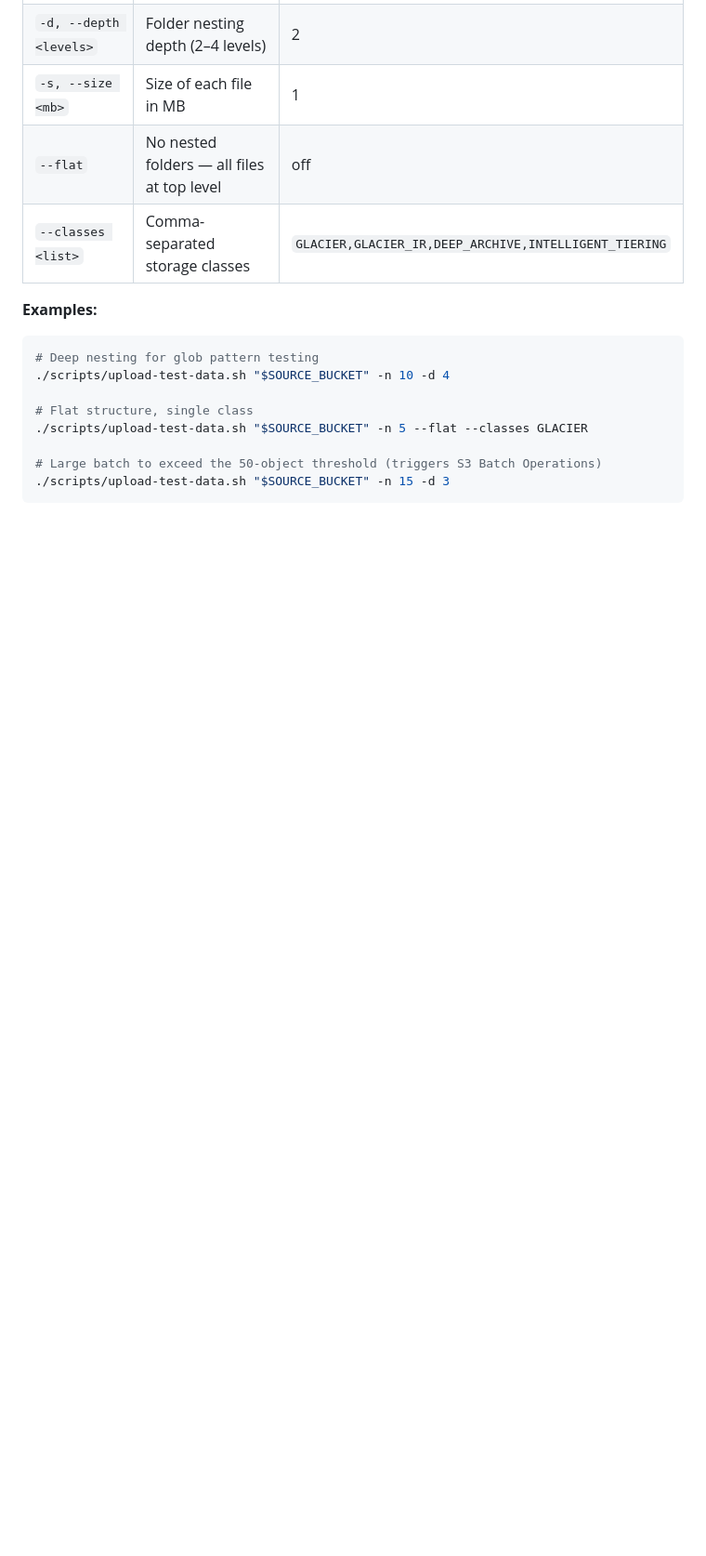
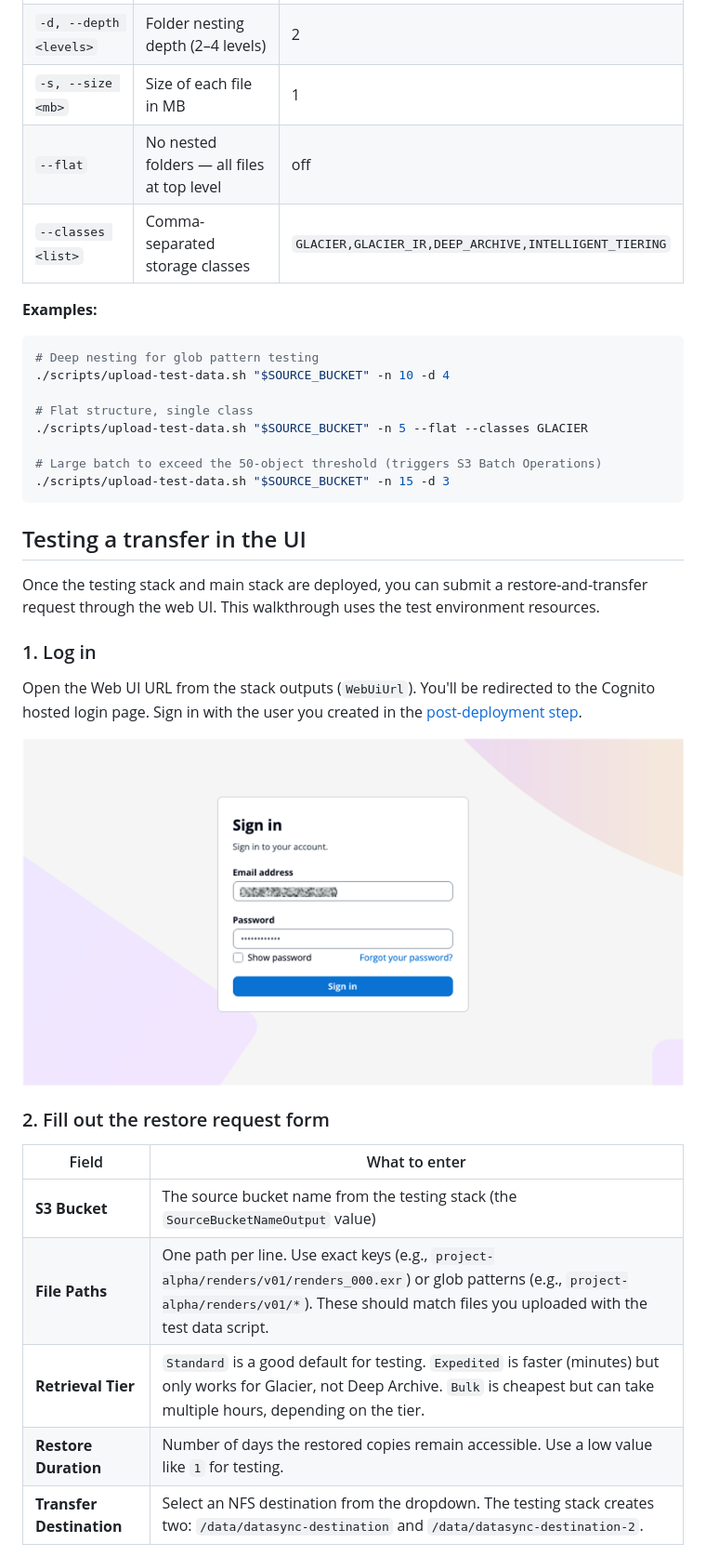
Before and after one commit to aws-samples/sample-glacier-restore-datasync-transfer-orchestrator, a Markdown page: README.md, the part around one of its changes. Shown at 93% size. Drawn GitHub-style; pictures changed too: docs/cognito-signin.png (added); blank space fills up the shorter version.

````diff
--- a/README.md
+++ b/README.md
@@ -222,3 +207,23 @@ SOURCE_BUCKET=$(aws cloudformation describe-stacks --stack-name RestoreTransferT
 ./scripts/upload-test-data.sh "$SOURCE_BUCKET" -n 15 -d 3
 ```
 
+## Testing a transfer in the UI
+
+Once the testing stack and main stack are deployed, you can submit a restore-and-transfer request through the web UI. This walkthrough uses the test environment resources.
+
+### 1. Log in
+
+Open the Web UI URL from the stack outputs (`WebUiUrl`). You'll be redirected to the Cognito hosted login page. Sign in with the user you created in the [post-deployment step](#post-deployment-create-a-cognito-user).
+
+![Amazon Cognito login window](docs/cognito-signin.png)
+
+### 2. Fill out the restore request form
+
+| Field | What to enter |
+|-------|---------------|
+| **S3 Bucket** | The source bucket name from the testing stack (the `SourceBucketNameOutput` value) |
+| **File Paths** | One path per line. Use exact keys (e.g., `project-alpha/renders/v01/renders_000.exr`) or glob patterns (e.g., `project-alpha/renders/v01/*`). These should match files you uploaded with the test data script. |
+| **Retrieval Tier** | `Standard` is a good default for testing. `Expedited` is faster (minutes) but only works for Glacier, not Deep Archive. `Bulk` is cheapest but can take multiple hours, depending on the tier. |
+| **Restore Duration** | Number of days the restored copies remain accessible. Use a low value like `1` for testing. |
+| **Transfer Destination** | Select an NFS destination from the dropdown. The testing stack creates two: `/data/datasync-destination` and `/data/datasync-destination-2`. |
+
````
Also changed, not shown: other parts of README.md (+130 -77 lines), docs/transfer-setup.png (added), docs/transfer-status.png (added), 13 other files.
